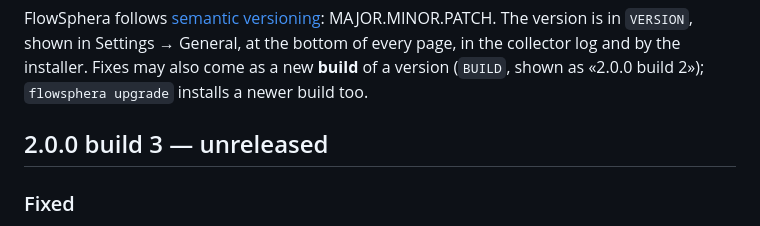
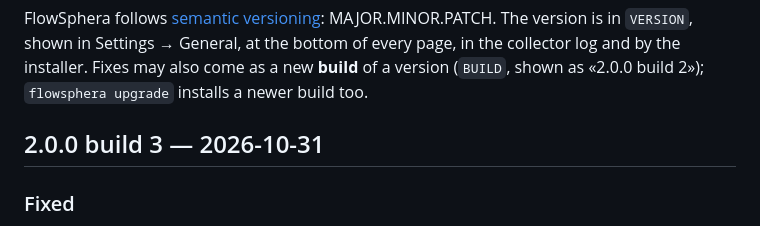
Before and after one commit to henzelis/flowtrack, a Markdown page: CHANGELOG.md, the part around the change. GitHub-like rendering.

```diff
--- a/CHANGELOG.md
+++ b/CHANGELOG.md
@@ -4,7 +4,7 @@ FlowSphera follows [semantic versioning](https://semver.org): MAJOR.MINOR.PATCH.
 in Settings → General, at the bottom of every page, in the collector log and by the installer. Fixes may also come as
 a new **build** of a version (`BUILD`, shown as «2.0.0 build 2»); `flowsphera upgrade` installs a newer build too.
 
-## 2.0.0 build 3 — unreleased
+## 2.0.0 build 3 — 2026-10-31
 
 ### Fixed
 - **After a power cut the database could stay offline** — ClickHouse sets aside the parts it had not finished
```
Also changed, not shown: README.md (+4 -0 lines), README.uk.md (+4 -0 lines).
